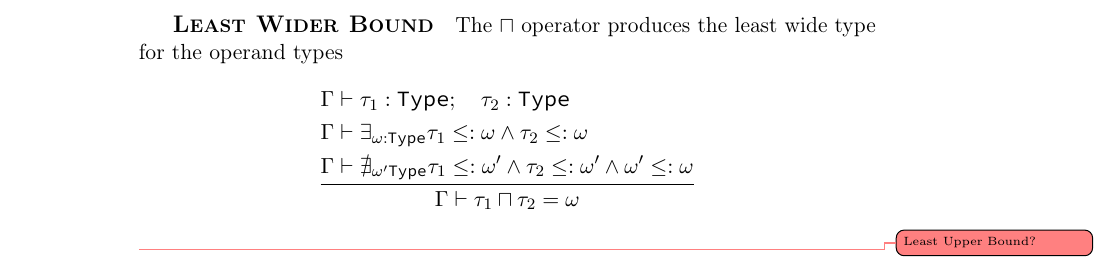
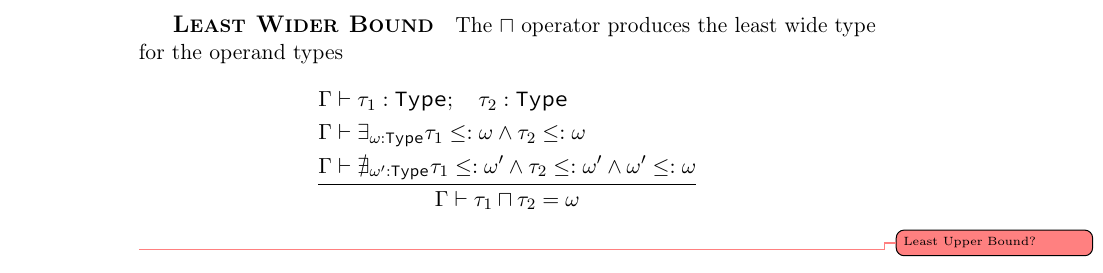
Before and after one commit to simonvic/GioviSpecs_tex, a LaTeX thesis (giovi_manual.tex, which reads chapters/infrule.tex): part of page 58 of 105, cut so that both start at the same text. Compiled offline with pdfLaTeX.

Commit message:
fix: typo

```diff
--- a/chapters/infrule.tex
+++ b/chapters/infrule.tex
@@ -105,7 +105,7 @@ for the operand types
 	\infrule[aligned]{
 		\EnvSym & \then \tau_1:\Type \semiq \tau_2:\Type \\*
 		\EnvSym & \then \exists_{\omega:\Type}{\tau_1\narreq\omega \land \tau_2\narreq\omega} \\*
-		\EnvSym & \then \nexists_{\omega'\Type}{\tau_1\narreq\omega' \land \tau_2\narreq\omega' \land \omega'\narreq\omega}
+		\EnvSym & \then \nexists_{\omega':\Type}{\tau_1\narreq\omega' \land \tau_2\narreq\omega' \land \omega'\narreq\omega}
 	}{
 		\EnvSym\then \tau_1 \lwb \tau_2 = \omega
 	}
```
